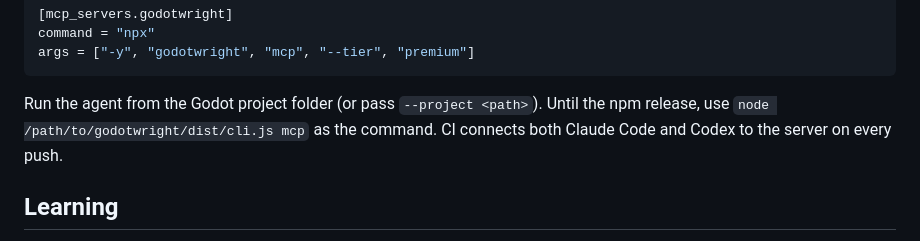
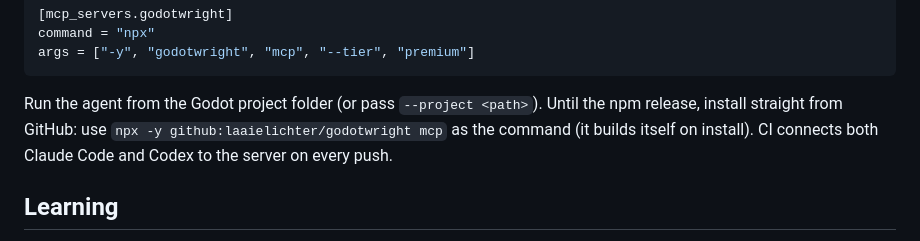
Before and after one commit to ANO3457/Godotwright, a Markdown page: README.md, the part around the change. Rendered like a GitHub page.

Commit message:
Document installing from GitHub

````diff
--- a/README.md
+++ b/README.md
@@ -114,7 +114,8 @@ args = ["-y", "godotwright", "mcp", "--tier", "premium"]
 ```
 
 Run the agent from the Godot project folder (or pass `--project <path>`).
-Until the npm release, use `node /path/to/godotwright/dist/cli.js mcp` as the command.
+Until the npm release, install straight from GitHub: use `npx -y github:laaielichter/godotwright mcp` as the command
+(it builds itself on install).
 CI connects both Claude Code and Codex to the server on every push.
 
 ## Learning
````
